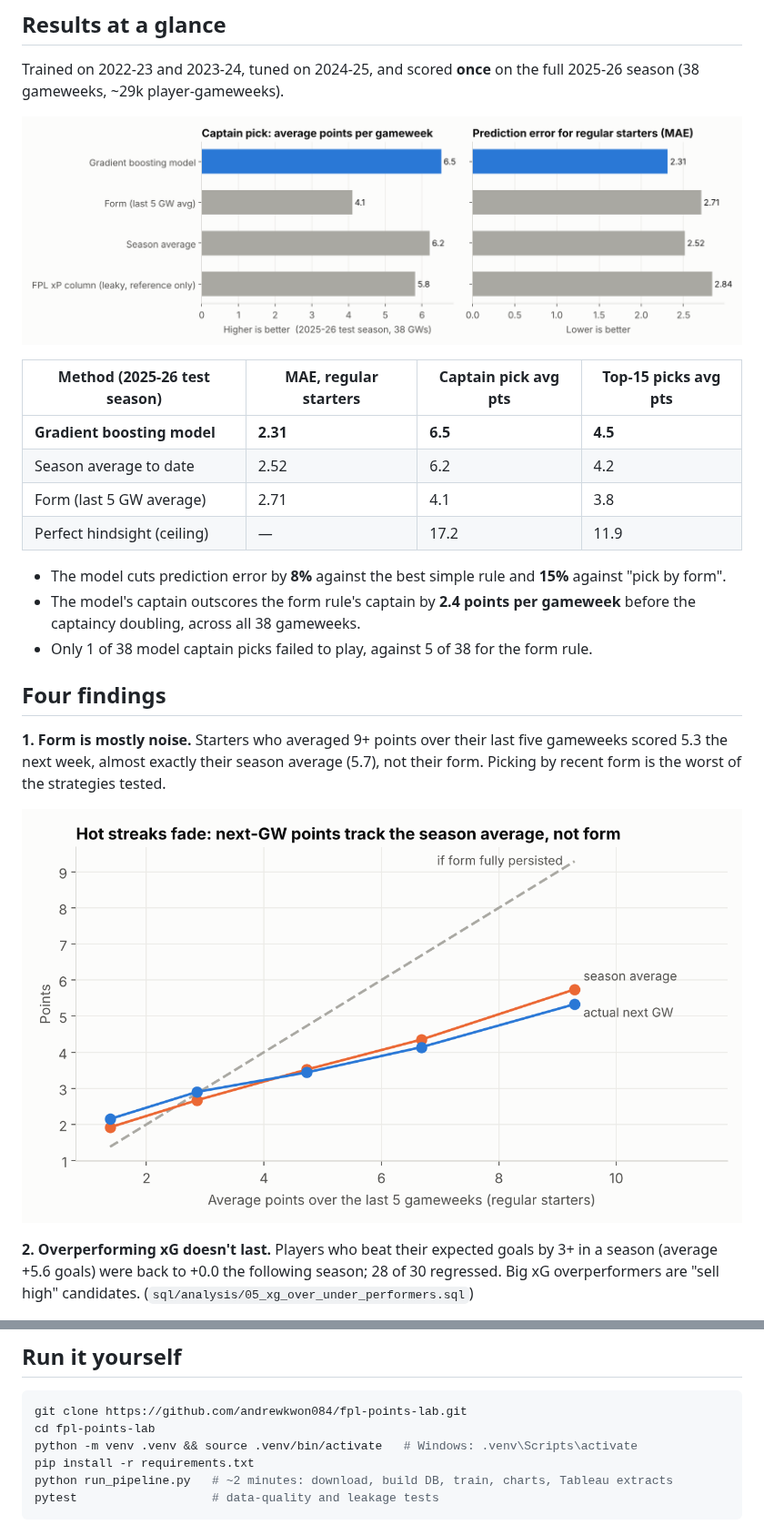
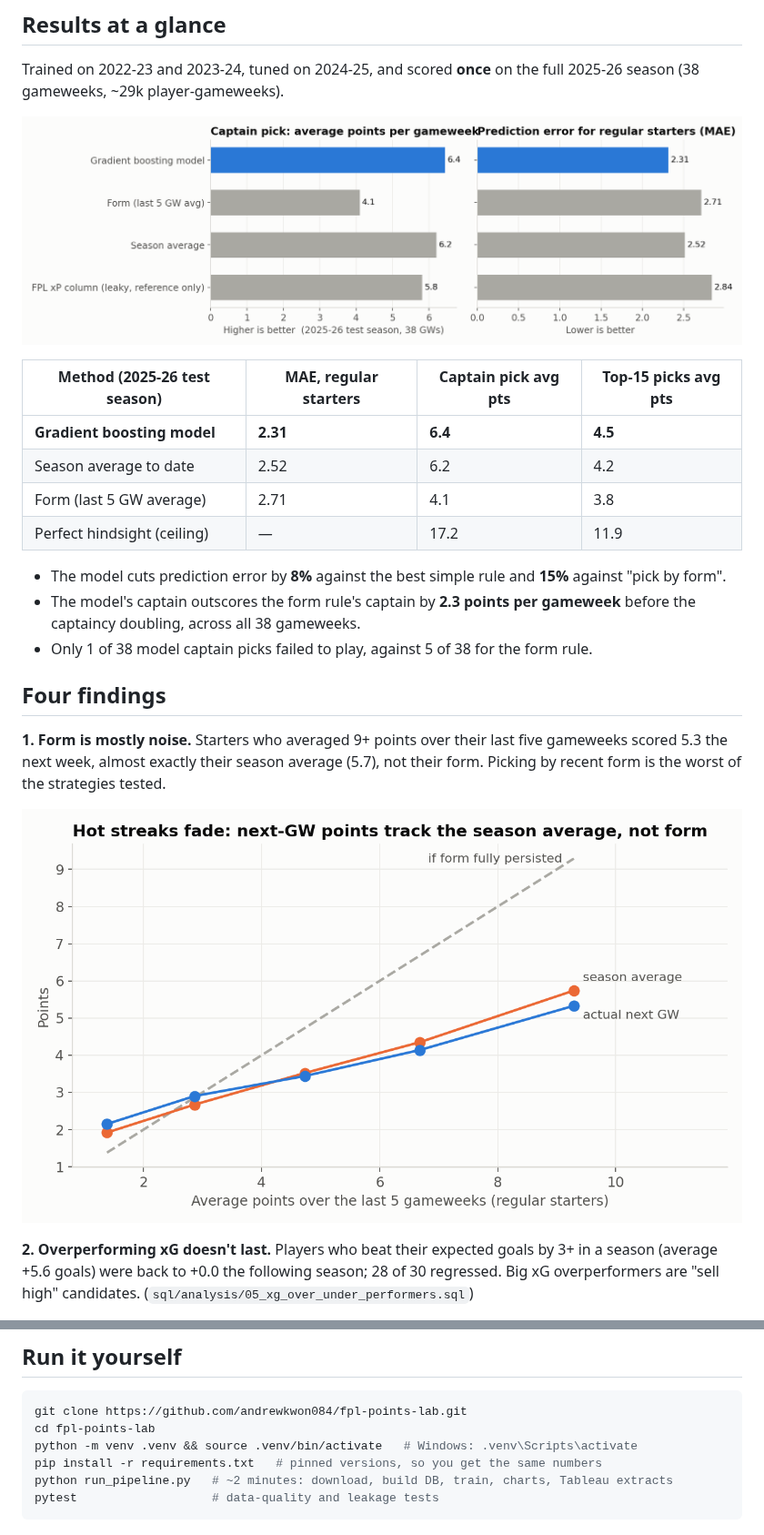
Before and after one commit to andrewkwon0804-web/fpl-analyzer, a Markdown page: README.md, 2 parts joined by grey strips. Shown at 91% size. GitHub-like rendering; pictures changed too: reports/figures/form_regression.png, reports/figures/model_vs_baselines.png.

````diff
--- a/README.md
+++ b/README.md
@@ -18,13 +18,13 @@ Trained on 2022-23 and 2023-24, tuned on 2024-25, and scored **once** on the ful
 
 | Method (2025-26 test season) | MAE, regular starters | Captain pick avg pts | Top-15 picks avg pts |
 |---|---|---|---|
-| **Gradient boosting model** | **2.31** | **6.5** | **4.5** |
+| **Gradient boosting model** | **2.31** | **6.4** | **4.5** |
 | Season average to date | 2.52 | 6.2 | 4.2 |
 | Form (last 5 GW average) | 2.71 | 4.1 | 3.8 |
 | Perfect hindsight (ceiling) | — | 17.2 | 11.9 |
 
 * The model cuts prediction error by **8%** against the best simple rule and **15%** against "pick by form".
-* The model's captain outscores the form rule's captain by **2.4 points per gameweek** before the captaincy doubling, across all 38 gameweeks.
+* The model's captain outscores the form rule's captain by **2.3 points per gameweek** before the captaincy doubling, across all 38 gameweeks.
 * Only 1 of 38 model captain picks failed to play, against 5 of 38 for the form rule.
 
 ## Four findings
@@ -100,7 +100,7 @@ Tableau Public: *link coming soon*. The extracts and a build guide are in [`tabl
 git clone https://github.com/andrewkwon084/fpl-points-lab.git
 cd fpl-points-lab
 python -m venv .venv && source .venv/bin/activate   # Windows: .venv\Scripts\activate
-pip install -r requirements.txt
+pip install -r requirements.txt   # pinned versions, so you get the same numbers
 python run_pipeline.py   # ~2 minutes: download, build DB, train, charts, Tableau extracts
 pytest                   # data-quality and leakage tests
 ```
````
Also changed, not shown: other parts of README.md (+1 -1 lines), reports/figures/defcon_rule_change.png, reports/figures/feature_importance.png, reports/figures/leakage_check.png, 11 other files.
